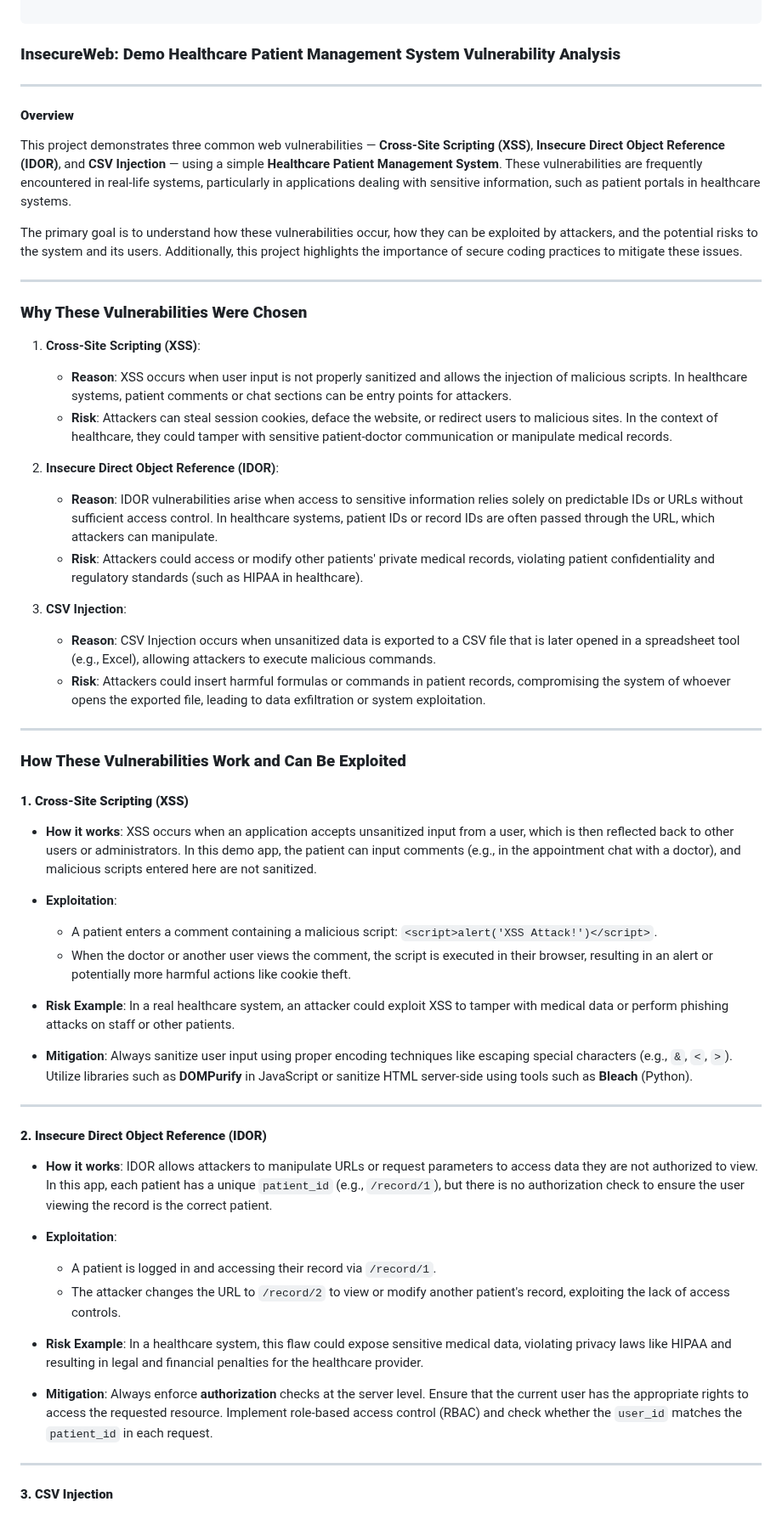
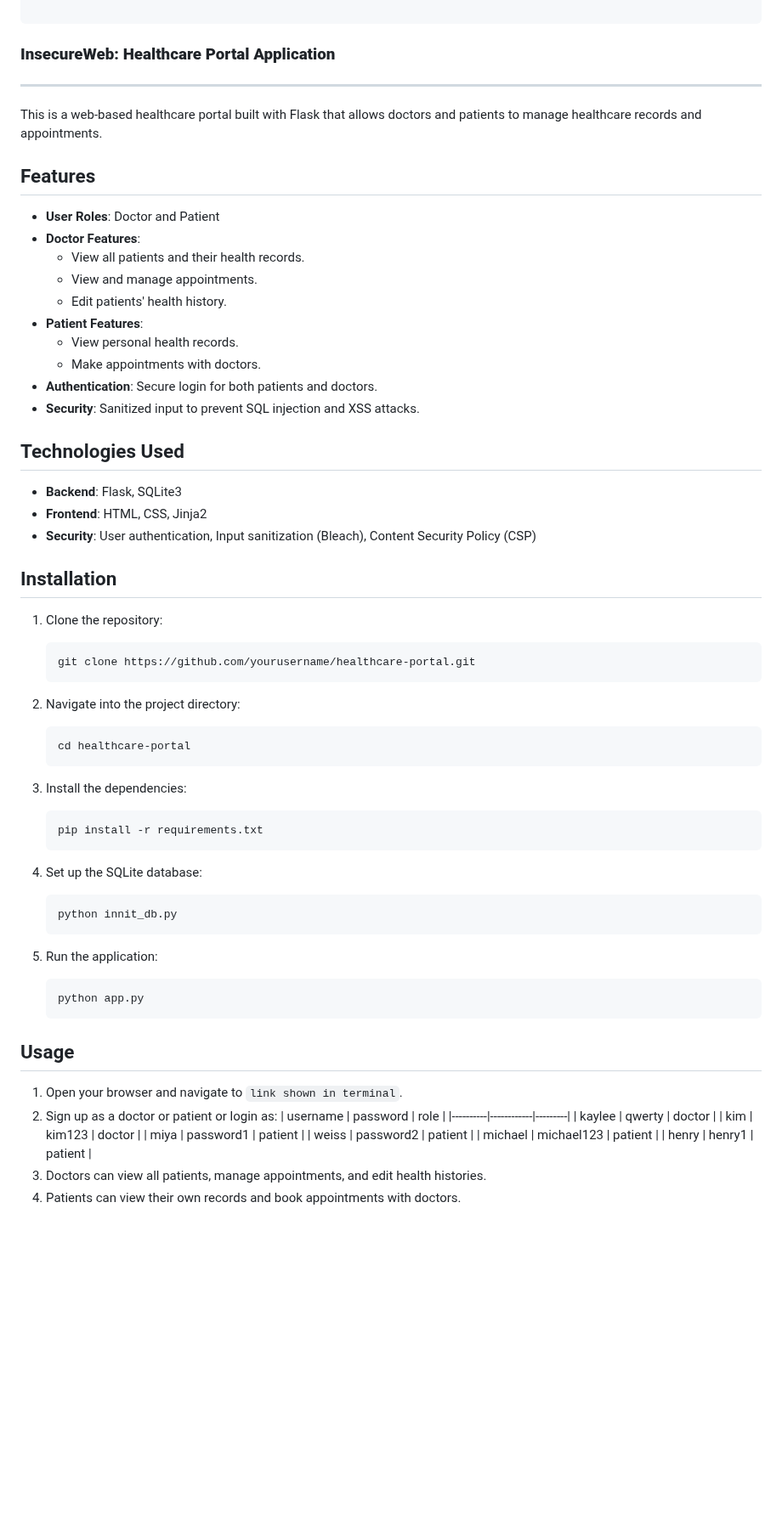
Before and after one commit to ZeiraXx/InsecureWeb, a Markdown page: README.md, the part around one of its changes. Shown at 85% size. Drawn GitHub-style; blank space fills up the shorter version.

````diff
--- a/README.md
+++ b/README.md
@@ -18,63 +18,68 @@
     \|____________|\|_______|\|_______|
 
 ```
-### **InsecureWeb: Demo Healthcare Patient Management System Vulnerability Analysis**
+### **InsecureWeb: Healthcare Portal Application**
 
 ---
 
-#### **Overview**
+This is a web-based healthcare portal built with Flask that allows doctors and patients to manage healthcare records and appointments.
 
-This project demonstrates three common web vulnerabilities — **Cross-Site Scripting (XSS)**, **Insecure Direct Object Reference (IDOR)**, and **CSV Injection** — using a simple **Healthcare Patient Management System**. These vulnerabilities are frequently encountered in real-life systems, particularly in applications dealing with sensitive information, such as patient portals in healthcare systems.
+## Features
+- **User Roles**: Doctor and Patient
+- **Doctor Features**:
+  - View all patients and their health records.
+  - View and manage appointments.
+  - Edit patients' health history.
+- **Patient Features**:
+  - View personal health records.
+  - Make appointments with doctors.
+- **Authentication**: Secure login for both patients and doctors.
+- **Security**: Sanitized input to prevent SQL injection and XSS attacks.
 
-The primary goal is to understand how these vulnerabilities occur, how they can be exploited by attackers, and the potential risks to the system and its users. Additionally, this project highlights the importance of secure coding practices to mitigate these issues.
+## Technologies Used
+- **Backend**: Flask, SQLite3
+- **Frontend**: HTML, CSS, Jinja2
+- **Security**: User authentication, Input sanitization (Bleach), Content Security Policy (CSP)
 
----
+## Installation
 
-### **Why These Vulnerabilities Were Chosen**
+1. Clone the repository:
+    ```bash
+    git clone https://github.com/yourusername/healthcare-portal.git
+    ```
 
-1. **Cross-Site Scripting (XSS)**:
-   - **Reason**: XSS occurs when user input is not properly sanitized and allows the injection of malicious scripts. In healthcare systems, patient comments or chat sections can be entry points for attackers.
-   - **Risk**: Attackers can steal session cookies, deface the website, or redirect users to malicious sites. In the context of healthcare, they could tamper with sensitive patient-doctor communication or manipulate medical records.
+2. Navigate into the project directory:
+    ```bash
+    cd healthcare-portal
+    ```
 
-2. **Insecure Direct Object Reference (IDOR)**:
-   - **Reason**: IDOR vulnerabilities arise when access to sensitive information relies solely on predictable IDs or URLs without sufficient access control. In healthcare systems, patient IDs or record IDs are often passed through the URL, which attackers can manipulate.
-   - **Risk**: Attackers could access or modify other patients' private medical records, violating patient confidentiality and regulatory standards (such as HIPAA in healthcare).
+3. Install the dependencies:
+    ```bash
+    pip install -r requirements.txt
+    ```
 
-3. **CSV Injection**:
-   - **Reason**: CSV Injection occurs when unsanitized data is exported to a CSV file that is later opened in a spreadsheet tool (e.g., Excel), allowing attackers to execute malicious commands.
-   - **Risk**: Attackers could insert harmful formulas or commands in patient records, compromising the system of whoever opens the exported file, leading to data exfiltration or system exploitation.
+4. Set up the SQLite database:
+    ```bash
+    python innit_db.py
+    ```
 
----
+5. Run the application:
+    ```bash
+    python app.py
+    ```
 
-### **How These Vulnerabilities Work and Can Be Exploited**
+## Usage
 
-#### **1. Cross-Site Scripting (XSS)**
+1. Open your browser and navigate to `link shown in terminal`.
+2. Sign up as a doctor or patient or login as:
+   | username | password   | role    |
+   |----------|------------|---------|
+   | kaylee   | qwerty     | doctor  |
+   | kim      | kim123     | doctor  |
+   | miya     | password1  | patient |
+   | weiss    | password2  | patient |
+   | michael  | michael123 | patient |
+   | henry    | henry1     | patient |
+3. Doctors can view all patients, manage appointments, and edit health histories.
+5. Patients can view their own records and book appointments with doctors.
 
-- **How it works**: XSS occurs when an application accepts unsanitized input from a user, which is then reflected back to other users or administrators. In this demo app, the patient can input comments (e.g., in the appointment chat with a doctor), and malicious scripts entered here are not sanitized.
-
-- **Exploitation**:
-  - A patient enters a comment containing a malicious script: `<script>alert('XSS Attack!')</script>`.
-  - When the doctor or another user views the comment, the script is executed in their browser, resulting in an alert or potentially more harmful actions like cookie theft.
-
-- **Risk Example**: In a real healthcare system, an attacker could exploit XSS to tamper with medical data or perform phishing attacks on staff or other patients.
-
-- **Mitigation**: Always sanitize user input using proper encoding techniques like escaping special characters (e.g., `&`, `<`, `>`). Utilize libraries such as **DOMPurify** in JavaScript or sanitize HTML server-side using tools such as **Bleach** (Python).
-
----
-
-#### **2. Insecure Direct Object Reference (IDOR)**
-
-- **How it works**: IDOR allows attackers to manipulate URLs or request parameters to access data they are not authorized to view. In this app, each patient has a unique `patient_id` (e.g., `/record/1`), but there is no authorization check to ensure the user viewing the record is the correct patient.
-
-- **Exploitation**:
-  - A patient is logged in and accessing their record via `/record/1`.
-  - The attacker changes the URL to `/record/2` to view or modify another patient's record, exploiting the lack of access controls.
-
-- **Risk Example**: In a healthcare system, this flaw could expose sensitive medical data, violating privacy laws like HIPAA and resulting in legal and financial penalties for the healthcare provider.
-
-- **Mitigation**: Always enforce **authorization** checks at the server level. Ensure that the current user has the appropriate rights to access the requested resource. Implement role-based access control (RBAC) and check whether the `user_id` matches the `patient_id` in each request.
-
----
-
-#### **3. CSV Injection**
-
````
Also changed, not shown: other parts of README.md (+4 -51 lines).
